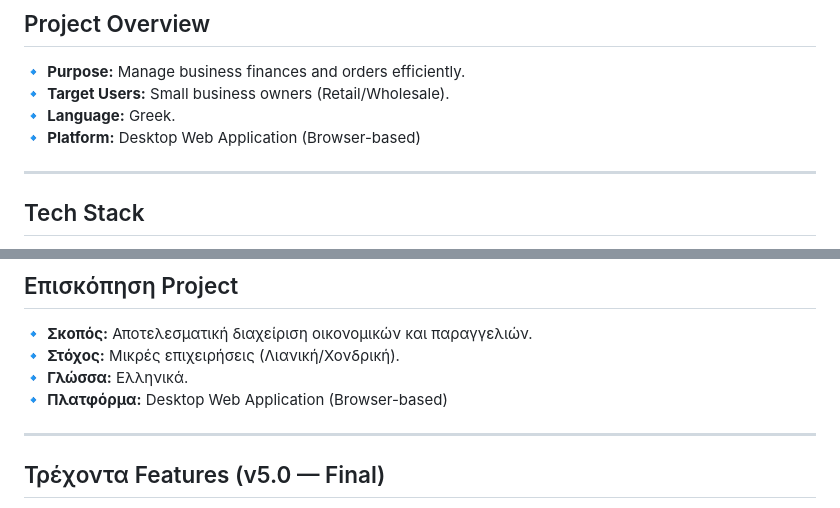
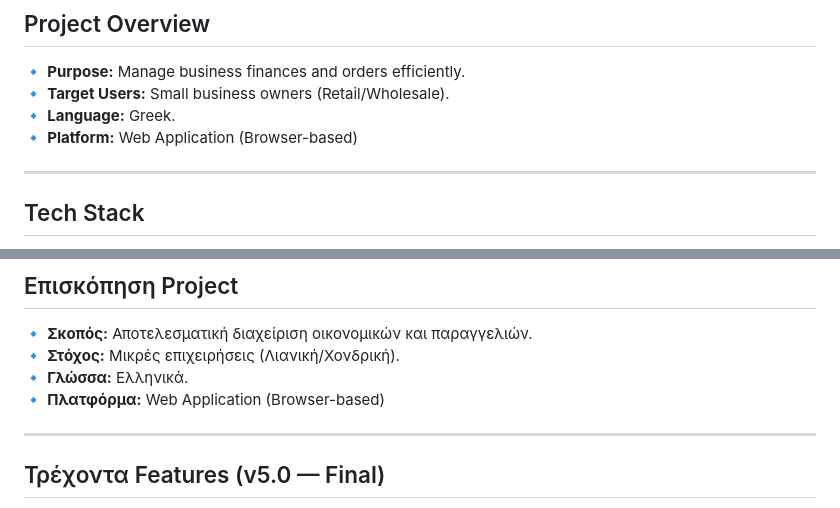
Before and after one commit to PanApos/Magshop-ERP-System-Project, a Markdown page: README.md, 2 parts joined by grey strips. Rendered like a GitHub page; folded sections open.

Commit message:
Update platform description in README.md

```diff
--- a/README.md
+++ b/README.md
@@ -13,7 +13,7 @@ A modern Business ERP (Enterprise Resource Planning) System designed for small b
 🔹 **Purpose:** Manage business finances and orders efficiently.<br>
 🔹 **Target Users:** Small business owners (Retail/Wholesale).<br>
 🔹 **Language:** Greek.<br>
-🔹 **Platform:** Desktop Web Application (Browser-based)
+🔹 **Platform:** Web Application (Browser-based)
 
 ---
 
@@ -157,7 +157,7 @@ See [CHANGELOG.md](CHANGELOG.md) for detailed version history.
 🔹 **Σκοπός:** Αποτελεσματική διαχείριση οικονομικών και παραγγελιών.<br>
 🔹 **Στόχος:** Μικρές επιχειρήσεις (Λιανική/Χονδρική).<br>
 🔹 **Γλώσσα:** Ελληνικά.<br>
-🔹 **Πλατφόρμα:** Desktop Web Application (Browser-based)
+🔹 **Πλατφόρμα:** Web Application (Browser-based)
 
 ---
 
```
